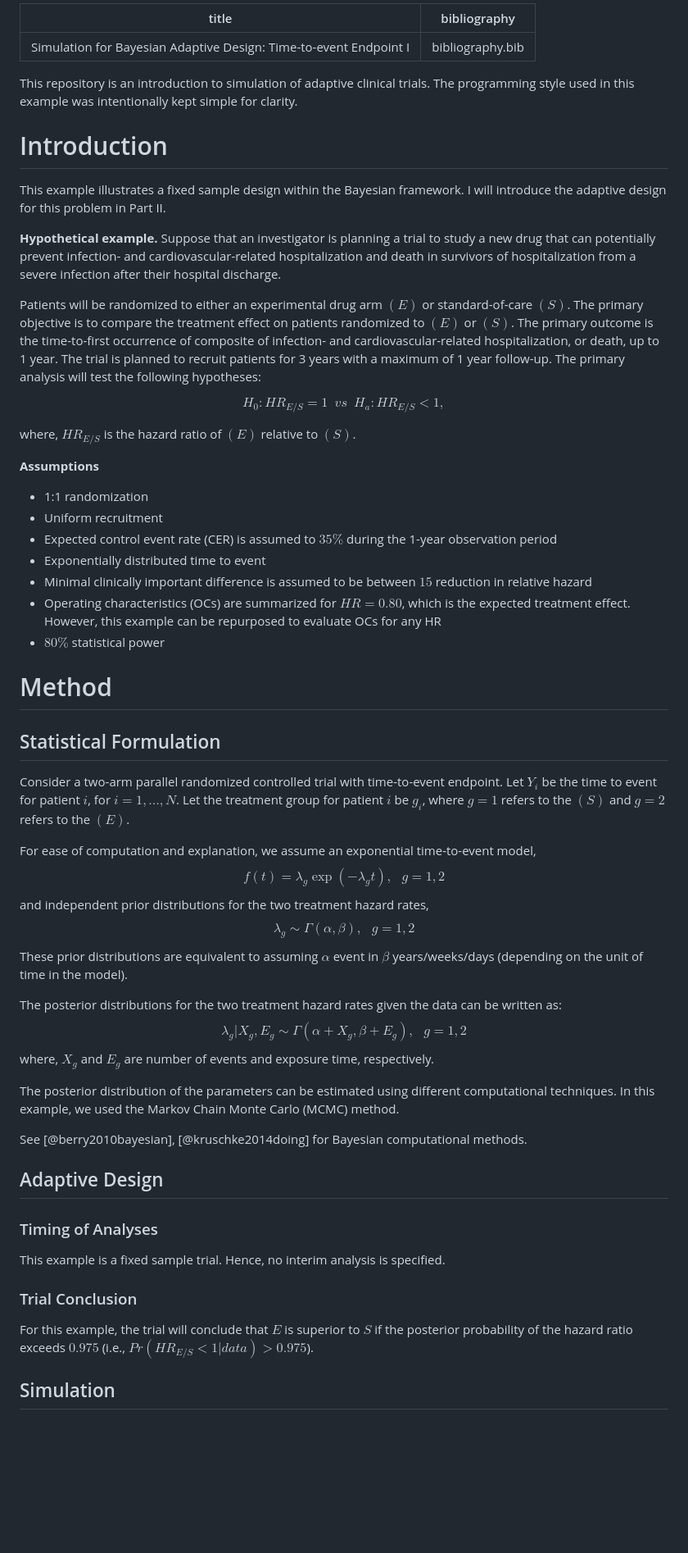
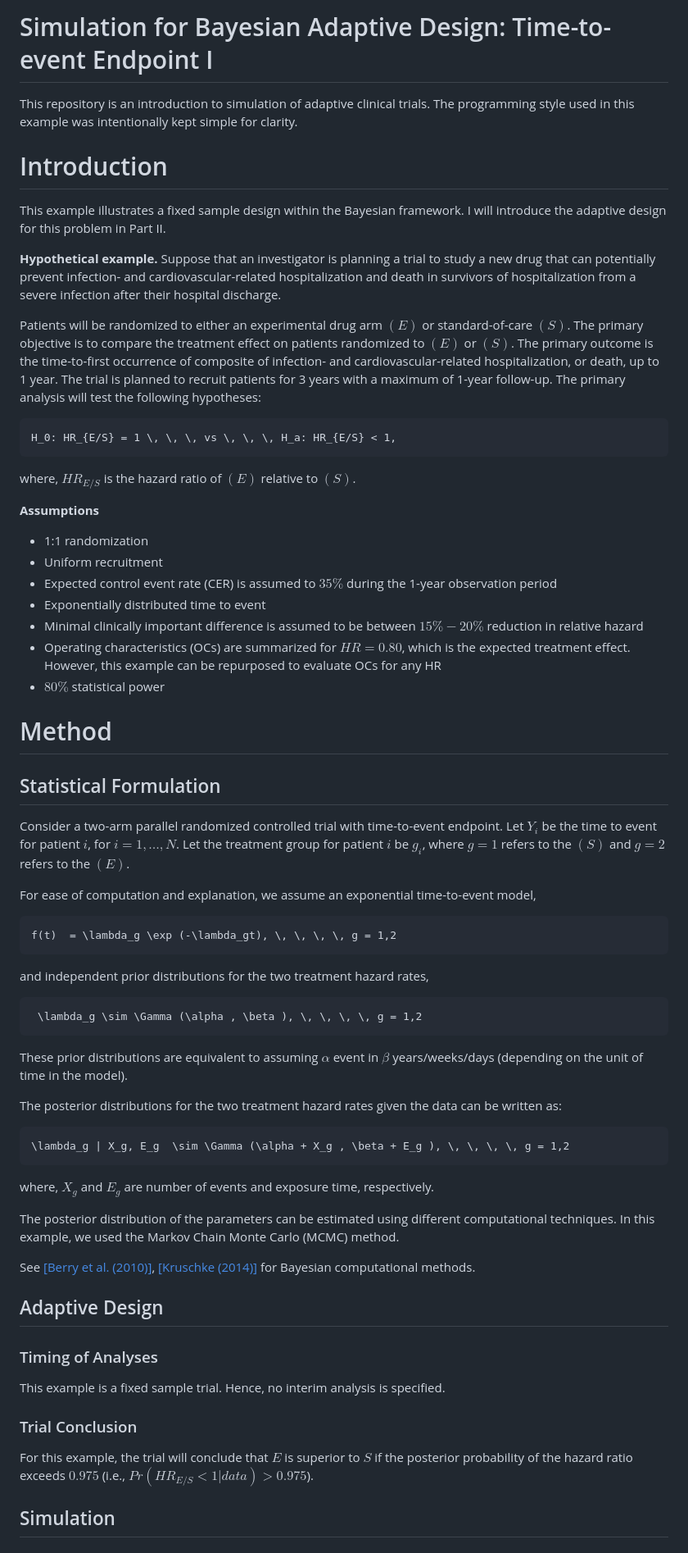
Before and after one commit to olawaleayilara/Fixed-Design---Time-to-Event-Endpoint, a Markdown page: README.md, the part around one of its changes. Shown at 82% size. GitHub-like rendering; blank space fills up the shorter version.

````diff
--- a/README.md
+++ b/README.md
@@ -1,7 +1,6 @@
----
-title: " Simulation for Bayesian Adaptive Design: Time-to-event Endpoint I "
-bibliography: bibliography.bib
----
+
+# Simulation for Bayesian Adaptive Design: Time-to-event Endpoint I
+
 
 This repository is an introduction to simulation of adaptive clinical trials. The programming style used in this example was intentionally kept simple for clarity.
 
@@ -11,21 +10,22 @@ This example illustrates a fixed sample design within the Bayesian framework. I
 
 **Hypothetical example.** Suppose that an investigator is planning a trial to study a new drug that can potentially prevent infection- and cardiovascular-related hospitalization and death in survivors of hospitalization from a severe infection after their hospital discharge.
 
-Patients will be randomized to either an experimental drug arm $(E)$ or standard-of-care $(S)$. The primary objective is to compare the treatment effect on patients randomized to $(E)$ or $(S)$. The primary outcome is the time-to-first occurrence of composite of infection- and cardiovascular-related hospitalization, or death, up to 1 year. The trial is planned to recruit patients for 3 years with a maximum of 1 year follow-up. The primary analysis will test the following hypotheses:
+Patients will be randomized to either an experimental drug arm $(E)$ or standard-of-care $(S)$. The primary objective is to compare the treatment effect on patients randomized to $(E)$ or $(S)$. The primary outcome is the time-to-first occurrence of composite of infection- and cardiovascular-related hospitalization, or death, up to 1 year. The trial is planned to recruit patients for 3 years with a maximum of 1-year follow-up. The primary analysis will test the following hypotheses:
 
-$$ H_0: HR_{E/S} = 1 \, \, \, vs \, \, \, H_a: HR_{E/S} < 1,$$
-
-where, $HR_{E/S}$ is the hazard ratio of $(E)$ relative to $(S)$.
+```math
+H_0: HR_{E/S} = 1 \, \, \, vs \, \, \, H_a: HR_{E/S} < 1,
+```
+where, $`HR_{E/S}`$ is the hazard ratio of $(E)$ relative to $(S)$.
 
 **Assumptions**
 
 -   1:1 randomization
 -   Uniform recruitment
--   Expected control event rate (CER) is assumed to $35\%$ during the 1-year observation period
+-   Expected control event rate (CER) is assumed to $`35\%`$ during the 1-year observation period
 -   Exponentially distributed time to event
--   Minimal clinically important difference is assumed to be between $15% - 20\%$ reduction in relative hazard
+-   Minimal clinically important difference is assumed to be between $`15\% - 20\%`$ reduction in relative hazard
 -   Operating characteristics (OCs) are summarized for $HR = 0.80$, which is the expected treatment effect. However, this example can be repurposed to evaluate OCs for any HR
--   $80\%$ statistical power
+-   $`80\%`$ statistical power
 
 # Method
 
@@ -33,13 +33,25 @@ where, $HR_{E/S}$ is the hazard ratio of $(E)$ relative to $(S)$.
 
 Consider a two-arm parallel randomized controlled trial with time-to-event endpoint. Let $Y_i$ be the time to event for patient $i$, for $i = 1, \ldots, N$. Let the treatment group for patient $i$ be $g_i$, where $g = 1$ refers to the $(S)$ and $g = 2$ refers to the $(E)$.
 
-For ease of computation and explanation, we assume an exponential time-to-event model, $$ f(t)  = \lambda_g \exp (-\lambda_gt), \, \, \, \, g = 1,2$$ and independent prior distributions for the two treatment hazard rates, $$ \lambda_g \sim \Gamma (\alpha , \beta ), \, \, \, \, g = 1,2   $$ These prior distributions are equivalent to assuming $\alpha$ event in $\beta$ years/weeks/days (depending on the unit of time in the model).
+For ease of computation and explanation, we assume an exponential time-to-event model,
+```math
+f(t)  = \lambda_g \exp (-\lambda_gt), \, \, \, \, g = 1,2
+```
+and independent prior distributions for the two treatment hazard rates,
+```math
+ \lambda_g \sim \Gamma (\alpha , \beta ), \, \, \, \, g = 1,2
+```
+These prior distributions are equivalent to assuming $`\alpha`$ event in $`\beta`$ years/weeks/days (depending on the unit of time in the model).
 
-The posterior distributions for the two treatment hazard rates given the data can be written as: $$\lambda_g | X_g, E_g  \sim \Gamma (\alpha + X_g , \beta + E_g ), \, \, \, \, g = 1,2   $$ where, $X_g$ and $E_g$ are number of events and exposure time, respectively.
+The posterior distributions for the two treatment hazard rates given the data can be written as:
+```math
+\lambda_g | X_g, E_g  \sim \Gamma (\alpha + X_g , \beta + E_g ), \, \, \, \, g = 1,2
+```
+where, $`X_g`$ and $`E_g`$ are number of events and exposure time, respectively.
 
 The posterior distribution of the parameters can be estimated using different computational techniques. In this example, we used the Markov Chain Monte Carlo (MCMC) method.
 
-See [@berry2010bayesian], [@kruschke2014doing] for Bayesian computational methods.
+See [[Berry et al. (2010)]](#1), [[Kruschke (2014)]](#2) for Bayesian computational methods.
 
 ## Adaptive Design
 
@@ -49,7 +61,7 @@ This example is a fixed sample trial. Hence, no interim analysis is specified.
 
 ### Trial Conclusion
 
-For this example, the trial will conclude that $E$ is superior to $S$ if the posterior probability of the hazard ratio exceeds $0.975$ (i.e., $Pr(HR_{E/S} < 1 | data) > 0.975$).
+For this example, the trial will conclude that $`E`$ is superior to $`S`$ if the posterior probability of the hazard ratio exceeds $`0.975`$ (i.e., $`Pr(HR_{E/S} < 1 | data) > 0.975`$).
 
 ## Simulation
 
````
Also changed, not shown: other parts of README.md (+12 -6 lines).
